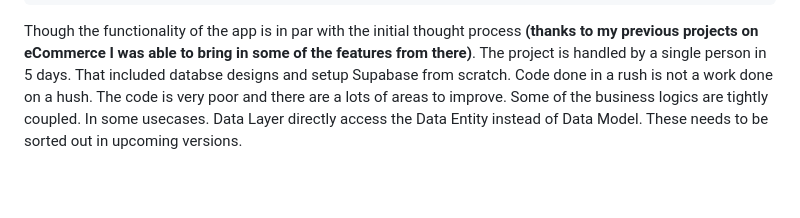
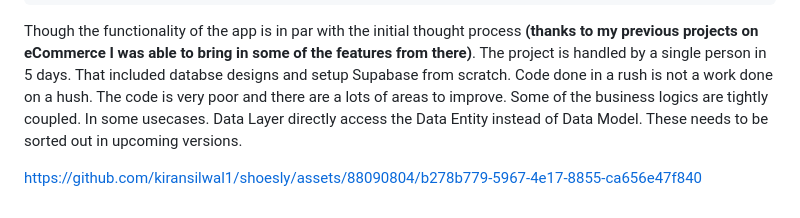
Before and after one commit to kiransilwal1/shoesly, a Markdown page: README.md, the part around the change. GitHub-like rendering; blank space fills up the shorter version.

```diff
--- a/README.md
+++ b/README.md
@@ -145,3 +145,6 @@ Core folder contains all the classes, objects and codes that are shared across t
     4. Added Shimmer for proper loading.
 
 Though the functionality of the app is in par with the initial thought process **(thanks to my previous projects on eCommerce I was able to bring in some of the features from there)**. The project is handled by a single person in 5 days. That included databse designs and setup Supabase from scratch. Code done in a rush is not a work done on a hush. The code is very poor and there are a lots of areas to improve. Some of the business logics are tightly coupled. In some usecases. Data Layer directly access the Data Entity instead of Data Model. These needs to be sorted out in upcoming versions.
+
+
+https://github.com/kiransilwal1/shoesly/assets/88090804/b278b779-5967-4e17-8855-ca656e47f840
```
